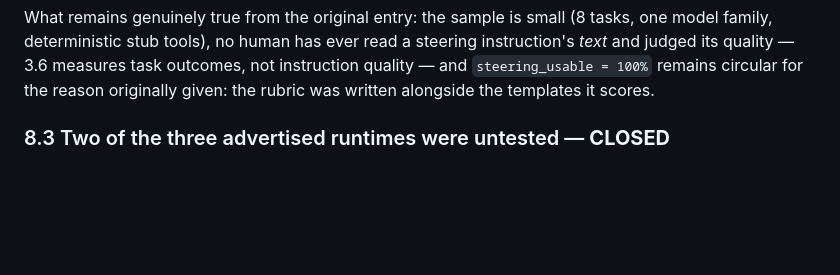
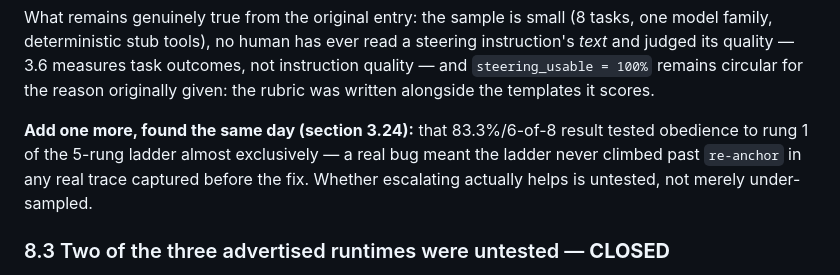
Before and after one commit to ns-0437/agentfuse, a Markdown page: REPORT.md, the part around one of its changes. GitHub-like rendering; blank space fills up the shorter version.

```diff
--- a/REPORT.md
+++ b/REPORT.md
@@ -2073,6 +2156,12 @@ steering instruction's *text* and judged its quality — 3.6 measures task
 outcomes, not instruction quality — and `steering_usable = 100%` remains
 circular for the reason originally given: the rubric was written alongside
 the templates it scores.
+
+**Add one more, found the same day (section 3.24):** that 83.3%/6-of-8
+result tested obedience to rung 1 of the 5-rung ladder almost exclusively —
+a real bug meant the ladder never climbed past `re-anchor` in any real trace
+captured before the fix. Whether escalating actually helps is untested, not
+merely under-sampled.
 
 ### 8.3 Two of the three advertised runtimes were untested — **CLOSED**
 
```
Also changed, not shown: other parts of REPORT.md (+83 -0 lines).
